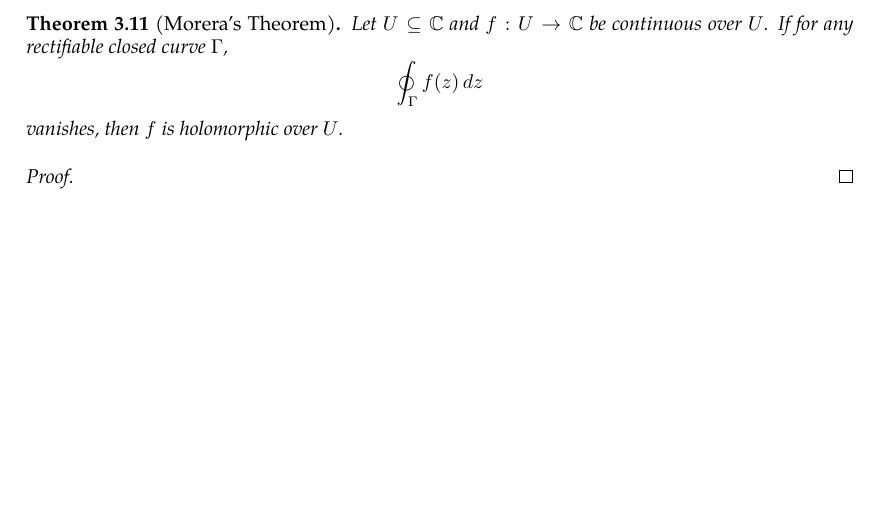
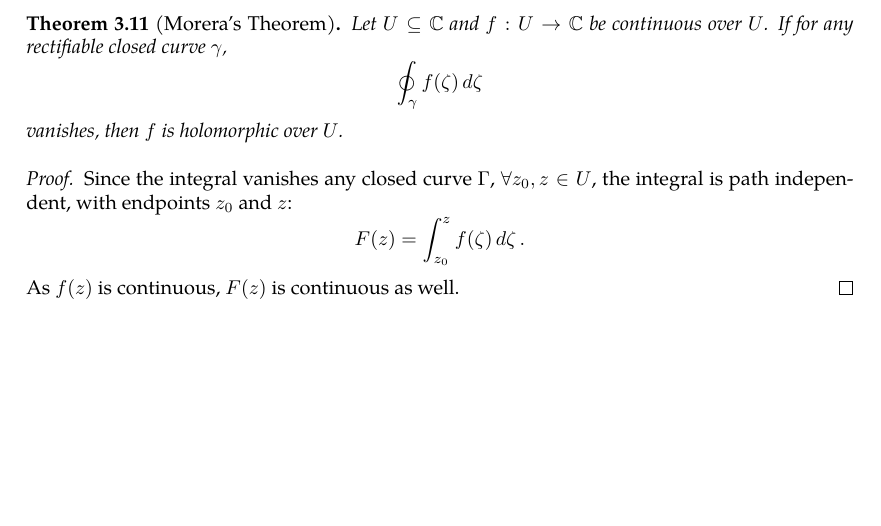
Before and after one commit to slipperking/complex-analysis-latex, a LaTeX document (main.tex): part of page 28 of 28, cut so that both start at the same text. Compiled offline with pdfLaTeX.

Commit message:
overleaf_to_git (Mon May 26 11:37:10 2025 -0700): update main.tex from r5385 to r5407

```diff
--- a/main.tex
+++ b/main.tex
@@ -732,9 +732,11 @@ The Cauchy--Goursat Integral Formula (\autoref{thm:cauchygoursatformula}) can al
     Let \(f:\mathbb{C}\to\mathbb{C}\) be entire. Then, \(\forall z_0\in\mathbb{C}\), \(\forall R>0\), \(f\) is holomorphic over \(\overline{D\paren{z_0,R}}\). By \autoref{thm:cauchysestimate}, \[\abs{f'\paren{z_0}}\leq\frac{M}{R},\] where \(M=\sup_{z\in\mathbb{C}}\abs{f(z)}\). By letting \(r\to\infty\), \(f'\paren{z_0}\) where \(z_0\) is any arbitrary value in \(\mathbb{C}\). Therefore, \(f(z)\) is constant.
 \end{proof}
 \begin{theorem}[Morera's Theorem]\label{thm:morera}
-    Let \(U\subseteq\mathbb{C}\) and \(f:U\to\mathbb{C}\) be continuous over \(U\). If for any rectifiable closed curve \(\Gamma\), \[\oint_{\Gamma}f(z)\ddz\] vanishes, then \(f\) is holomorphic over \(U\).
+    Let \(U\subseteq\mathbb{C}\) and \(f:U\to\mathbb{C}\) be continuous over \(U\). If for any rectifiable closed curve \(\gamma\), \[\oint_{\gamma}f(\zeta)\ddzeta\] vanishes, then \(f\) is holomorphic over \(U\).
 \end{theorem}
 \begin{proof}
-
+    Since the integral vanishes any closed curve \(\Gamma\), \(\forall z_0,z\in U\), the integral is path independent, with endpoints \(z_0\) and \(z\):
+    \[F(z)=\int_{z_0}^zf(\zeta)\ddzeta.\]
+    As \(f(z)\) is continuous, \(F(z)\) is continuous as well.
 \end{proof}
 \end{document}
```
